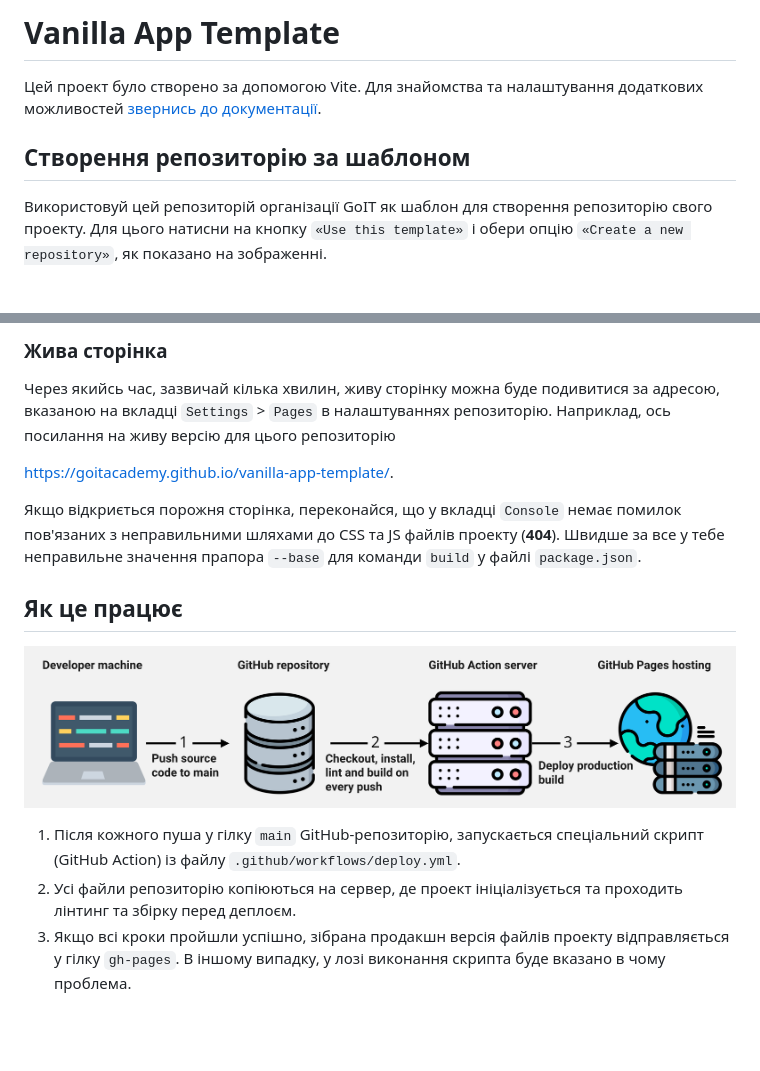
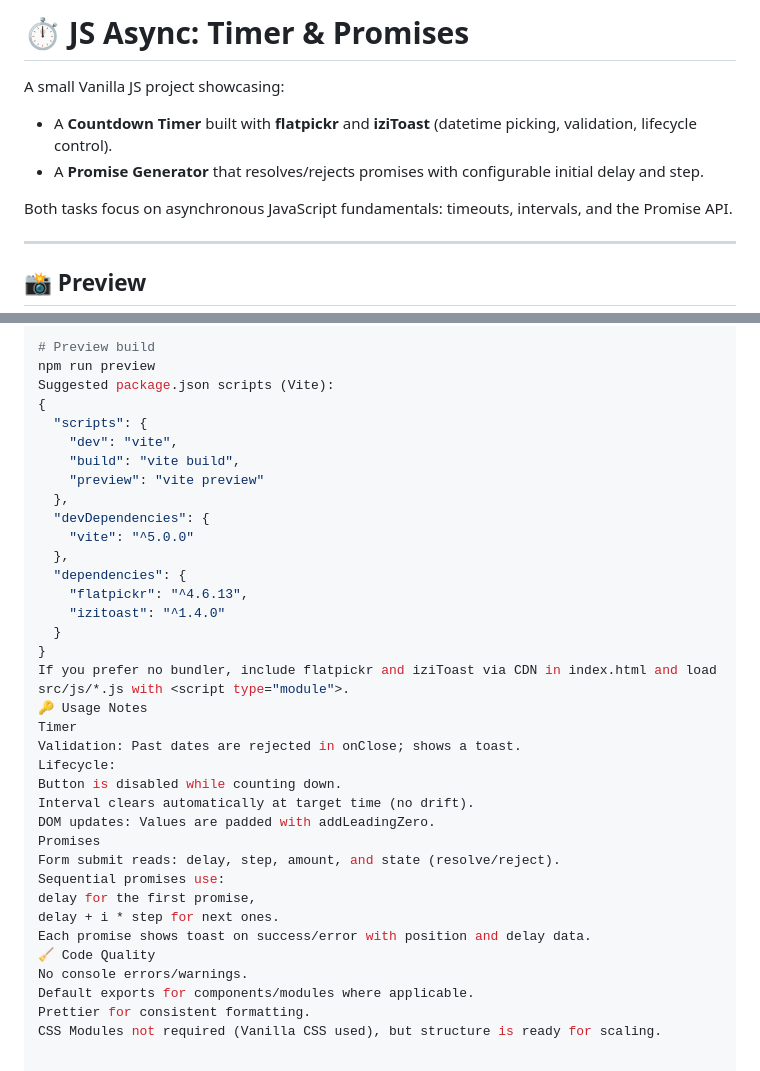
Before and after one commit to zekirovskii/js-async-timer-promises, a Markdown page: README.md, 2 parts joined by grey strips. GitHub-like rendering; blank space fills up the shorter version.

```diff
--- a/README.md
+++ b/README.md
@@ -1,11 +1,11 @@
-# Vanilla App Template
+# ⏱️ JS Async: Timer & Promises
 
-Цей проект було створено за допомогою Vite. Для знайомства та налаштування
-додаткових можливостей [звернись до документації](https://vitejs.dev/).
+A small Vanilla JS project showcasing:
+- A **Countdown Timer** built with **flatpickr** and **iziToast** (datetime picking, validation, lifecycle control).
+- A **Promise Generator** that resolves/rejects promises with configurable initial delay and step.
 
-## Створення репозиторію за шаблоном
+Both tasks focus on asynchronous JavaScript fundamentals: timeouts, intervals, and the Promise API.
 
-Використовуй цей репозиторій організації GoIT як шаблон для створення
-репозиторію свого проекту. Для цього натисни на кнопку `«Use this template»` і
-обери опцію `«Create a new repository»`, як показано на зображенні.
+---
+## 📸 Preview
 
@@ -90,24 +89,36 @@ Pages, у гілку `gh-pages`, щоразу, коли оновлюється
-### Жива сторінка
-
-Через якийсь час, зазвичай кілька хвилин, живу сторінку можна буде подивитися за
-адресою, вказаною на вкладці `Settings` > `Pages` в налаштуваннях репозиторію.
-Наприклад, ось посилання на живу версію для цього репозиторію
-
-[https://goitacademy.github.io/vanilla-app-template/](https://goitacademy.github.io/vanilla-app-template/).
-
-Якщо відкриється порожня сторінка, переконайся, що у вкладці `Console` немає
-помилок пов'язаних з неправильними шляхами до CSS та JS файлів проекту
-(**404**). Швидше за все у тебе неправильне значення прапора `--base` для
-команди `build` у файлі `package.json`.
-
-## Як це працює
-
-![How it works](./assets/how-it-works.png)
-
-1. Після кожного пуша у гілку `main` GitHub-репозиторію, запускається
-   спеціальний скрипт (GitHub Action) із файлу `.github/workflows/deploy.yml`.
-2. Усі файли репозиторію копіюються на сервер, де проект ініціалізується та
-   проходить лінтинг та збірку перед деплоєм.
-3. Якщо всі кроки пройшли успішно, зібрана продакшн версія файлів проекту
-   відправляється у гілку `gh-pages`. В іншому випадку, у лозі виконання скрипта
-   буде вказано в чому проблема.
+# Preview build
+npm run preview
+Suggested package.json scripts (Vite):
+{
+  "scripts": {
+    "dev": "vite",
+    "build": "vite build",
+    "preview": "vite preview"
+  },
+  "devDependencies": {
+    "vite": "^5.0.0"
+  },
+  "dependencies": {
+    "flatpickr": "^4.6.13",
+    "izitoast": "^1.4.0"
+  }
+}
+If you prefer no bundler, include flatpickr and iziToast via CDN in index.html and load src/js/*.js with <script type="module">.
+🔑 Usage Notes
+Timer
+Validation: Past dates are rejected in onClose; shows a toast.
+Lifecycle:
+Button is disabled while counting down.
+Interval clears automatically at target time (no drift).
+DOM updates: Values are padded with addLeadingZero.
+Promises
+Form submit reads: delay, step, amount, and state (resolve/reject).
+Sequential promises use:
+delay for the first promise,
+delay + i * step for next ones.
+Each promise shows toast on success/error with position and delay data.
+🧹 Code Quality
+No console errors/warnings.
+Default exports for components/modules where applicable.
+Prettier for consistent formatting.
+CSS Modules not required (Vanilla CSS used), but structure is ready for scaling.
```
Also changed, not shown: other parts of README.md (+61 -62 lines).
